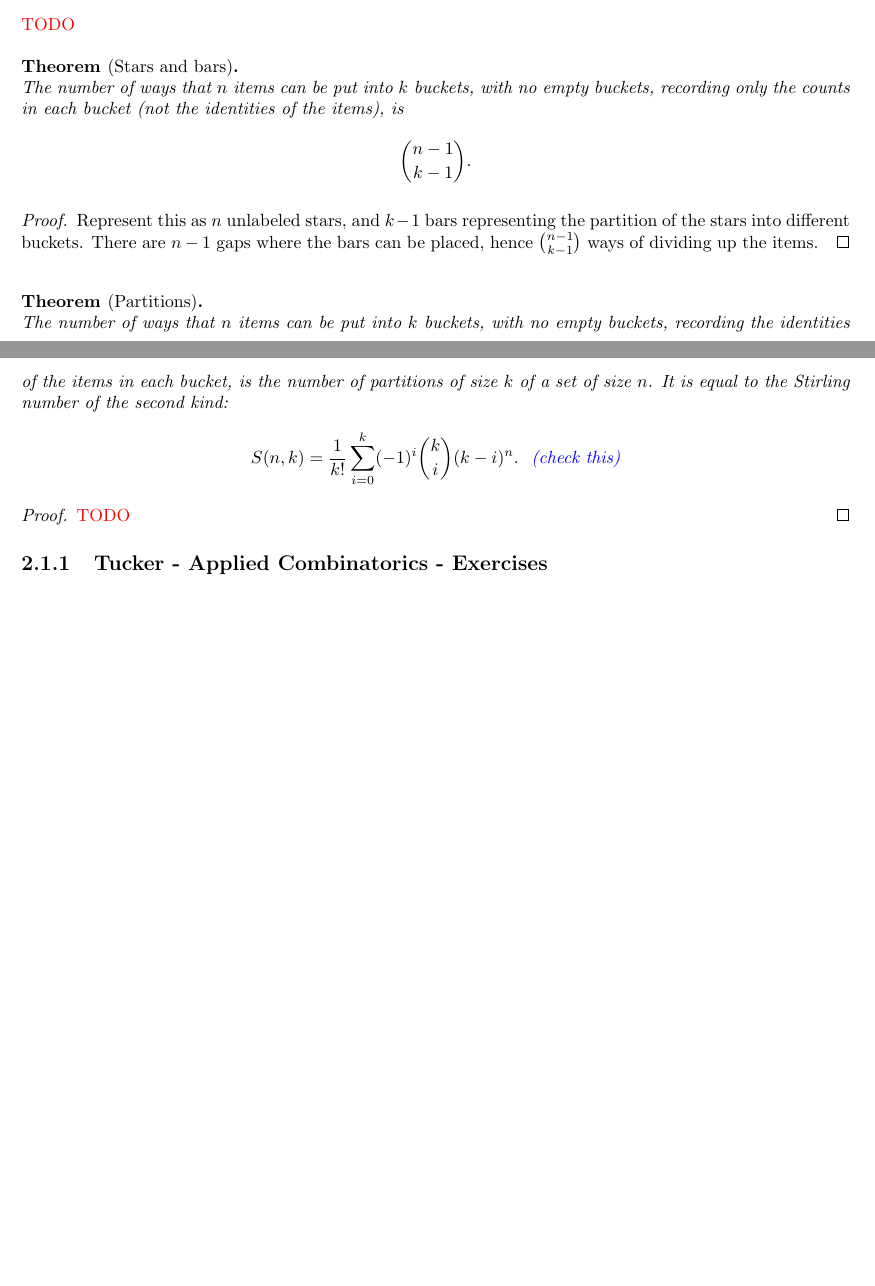
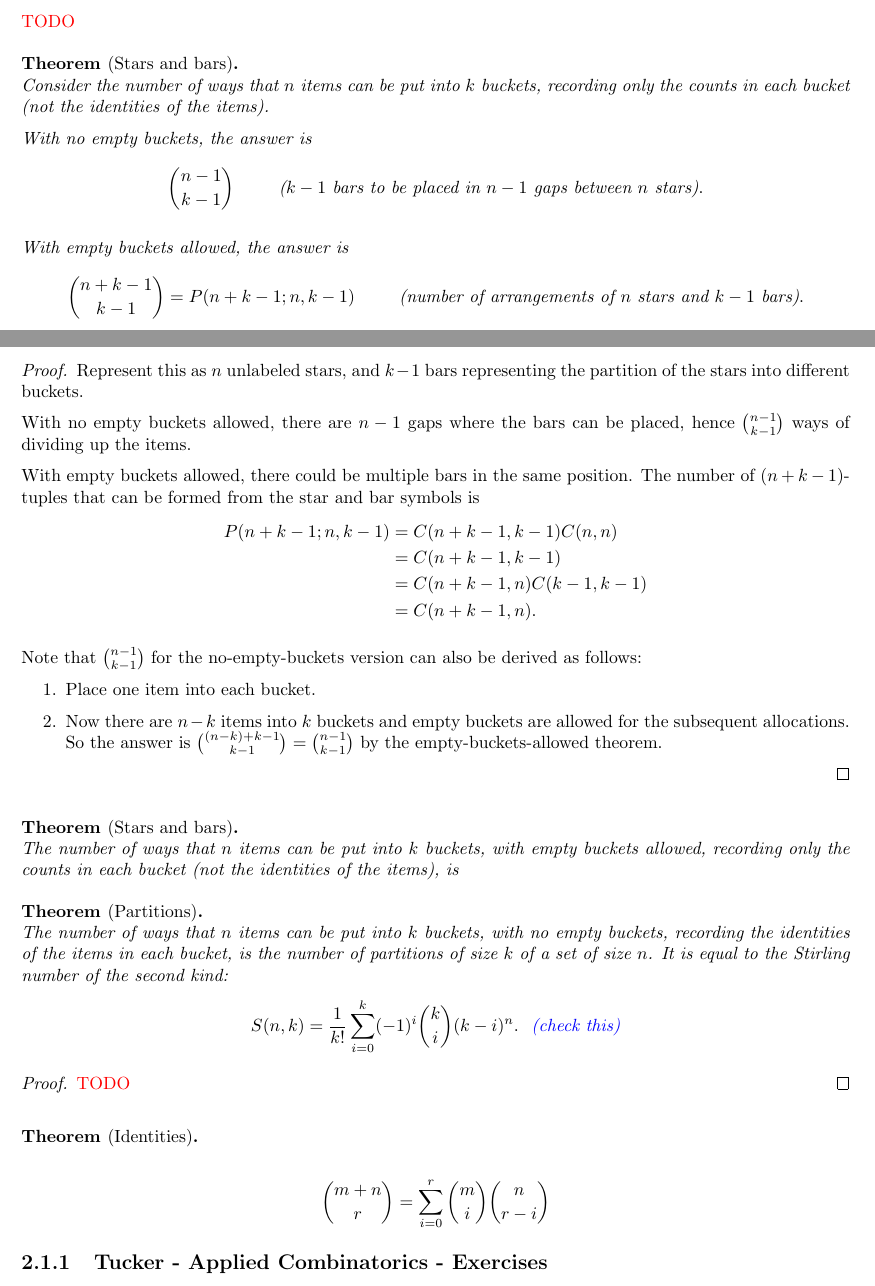
Before and after one commit to dandavison/mathematics, a LaTeX thesis (mathematics.tex, which reads discrete-math.tex): two parts of pages 12 and 13 of 228, joined at a grey line, cut so that both start at the same text, the shorter picture padded with empty space. Compiled offline with pdfLaTeX.

Commit message:
combinatorics

```diff
--- a/discrete-math.tex
+++ b/discrete-math.tex
@@ -47,19 +53,51 @@
 \red{TODO}
 
 \begin{theorem*}[Stars and bars]~\\
-  The number of ways that $n$ items can be put into $k$ buckets, with no empty
-  buckets, recording only the counts in each bucket (not the identities of the
-  items), is
+  Consider the number of ways that $n$ items can be put into $k$ buckets, recording only the counts
+  in each bucket (not the identities of the items).
+
+  With no empty buckets, the answer is
   \begin{align*}
-    {n-1 \choose k -1}.
+    {n - 1 \choose k - 1} ~~~~~~~\text{($k-1$ bars to be placed in $n-1$ gaps between $n$ stars)}.
+  \end{align*}
+
+  With empty buckets allowed, the answer is
+  \begin{align*}
+    {n + k - 1 \choose k - 1} = P(n + k - 1; n, k - 1)~~~~~~~\text{(number of arrangements of $n$ stars and $k-1$ bars)}.
   \end{align*}
 \end{theorem*}
 
 \begin{proof}
-  Represent this as $n$ unlabeled stars, and $k-1$ bars representing the partition of the stars into
-  different buckets. There are $n-1$ gaps where the bars can be placed, hence ${n-1 \choose k -1}$
-  ways of dividing up the items.
+  Represent this as $n$ unlabeled stars, and $k-1$ bars representing the partition of the stars
+  into different buckets.
+
+  With no empty buckets allowed, there are $n-1$ gaps where the bars can be placed, hence
+  ${n - 1 \choose k - 1}$ ways of dividing up the items.
+
+  With empty buckets allowed, there could be multiple bars in the same position. The number of
+  $(n + k - 1)$-tuples that can be formed from the star and bar symbols is
+  \begin{align*}
+    P(n + k - 1; n, k - 1) &= C(n + k - 1, k - 1)C(n, n)\\
+                           &= C(n + k - 1, k - 1)\\
+                           &= C(n + k - 1, n)C(k - 1, k - 1)\\
+                           &= C(n + k - 1, n).
+  \end{align*}
+
+  Note that ${n - 1 \choose k - 1}$ for the no-empty-buckets version can also be derived as
+  follows:
+  \begin{enumerate}
+  \item Place one item into each bucket.
+  \item Now there are $n - k$ items into $k$ buckets and empty buckets are allowed for the
+    subsequent allocations. So the answer is
+    ${(n - k) + k - 1 \choose k - 1} = {n - 1 \choose k - 1}$ by the empty-buckets-allowed theorem.
+  \end{enumerate}
 \end{proof}
+
+\begin{theorem*}[Stars and bars]~\\
+  The number of ways that $n$ items can be put into $k$ buckets, with empty buckets allowed,
+  recording only the counts in each bucket (not the identities of the items), is
+
+\end{theorem*}
 
 \begin{theorem*}[Partitions]~\\
   The number of ways that $n$ items can be put into $k$ buckets, with no empty
@@ -75,6 +113,12 @@
   \red{TODO}
 \end{proof}
 
+
+\begin{theorem*}[Identities]~\\
+  \begin{align*}
+    {m + n \choose r} = \sum_{i=0}^r {m \choose i}{n \choose r - i}
+  \end{align*}
+\end{theorem*}
 
 \subsection{Tucker - Applied Combinatorics - Exercises}
 
```
Also changed, not shown: discrete-math.tex (10 more changed lines).
